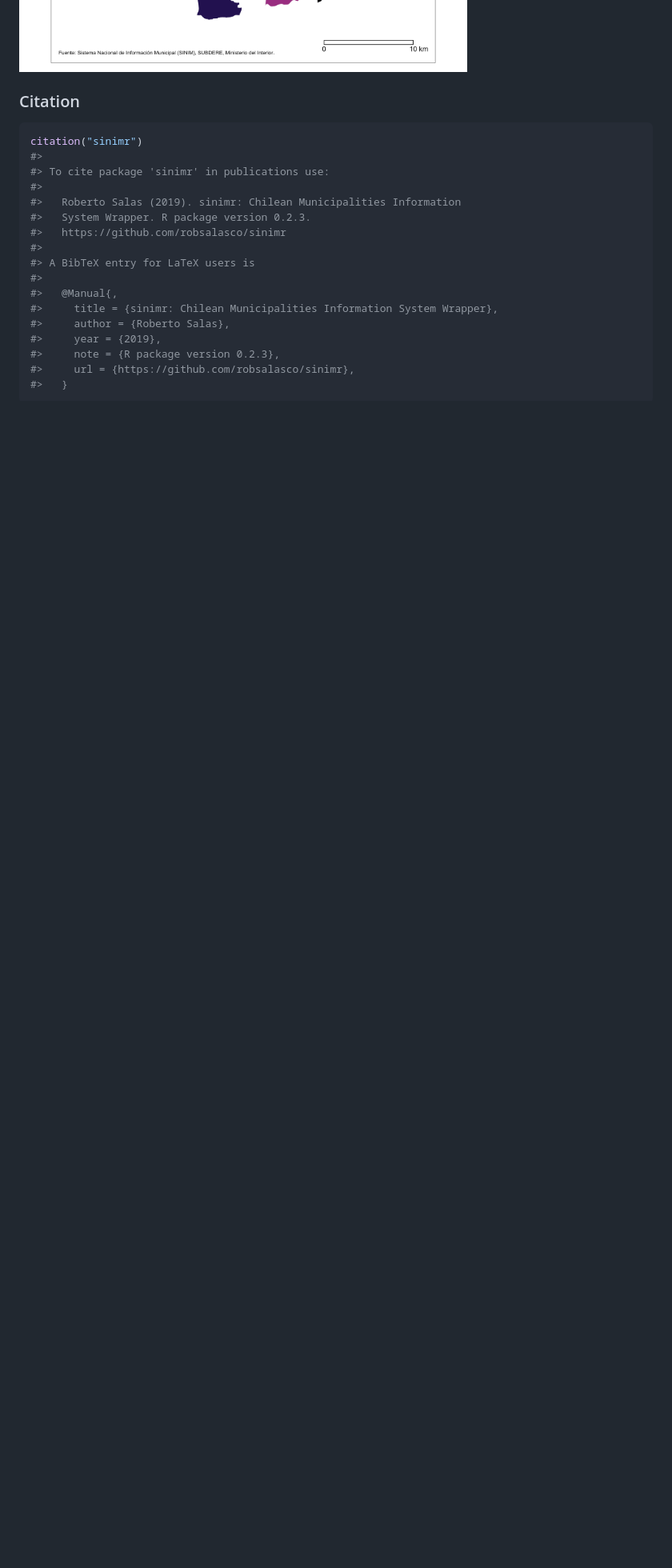
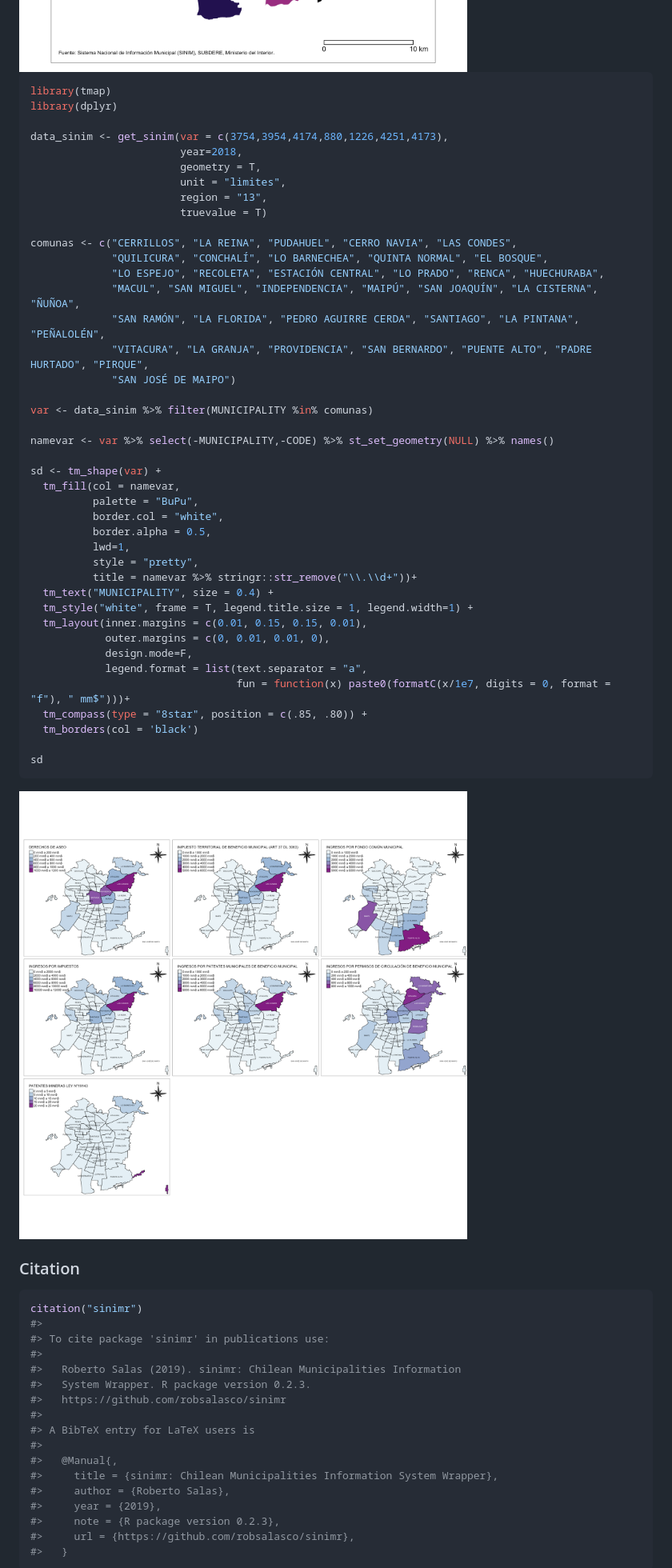
Before and after one commit to robsalasco/sinimr, a Markdown page: README.md, the part around the change printed below. Shown: that part at 80% size. Rendered like a GitHub page; pictures changed too: docs/unnamed-chunk-8-1.png (added); blank space fills up the shorter version.

````diff
--- a/README.md
+++ b/README.md
@@ -253,6 +253,52 @@ reg.13.plot
 
 <img src="docs/unnamed-chunk-7-1.png" width="768" />
 
+``` r
+library(tmap)
+library(dplyr)
+
+data_sinim <- get_sinim(var = c(3754,3954,4174,880,1226,4251,4173),
+                        year=2018,
+                        geometry = T,
+                        unit = "limites",
+                        region = "13",
+                        truevalue = T)
+
+comunas <- c("CERRILLOS", "LA REINA", "PUDAHUEL", "CERRO NAVIA", "LAS CONDES",
+             "QUILICURA", "CONCHALÍ", "LO BARNECHEA", "QUINTA NORMAL", "EL BOSQUE",
+             "LO ESPEJO", "RECOLETA", "ESTACIÓN CENTRAL", "LO PRADO", "RENCA", "HUECHURABA",
+             "MACUL", "SAN MIGUEL", "INDEPENDENCIA", "MAIPÚ", "SAN JOAQUÍN", "LA CISTERNA", "ÑUÑOA",
+             "SAN RAMÓN", "LA FLORIDA", "PEDRO AGUIRRE CERDA", "SANTIAGO", "LA PINTANA", "PEÑALOLÉN",
+             "VITACURA", "LA GRANJA", "PROVIDENCIA", "SAN BERNARDO", "PUENTE ALTO", "PADRE HURTADO", "PIRQUE",
+             "SAN JOSÉ DE MAIPO")
+
+var <- data_sinim %>% filter(MUNICIPALITY %in% comunas)
+
+namevar <- var %>% select(-MUNICIPALITY,-CODE) %>% st_set_geometry(NULL) %>% names()
+
+sd <- tm_shape(var) +
+  tm_fill(col = namevar,
+          palette = "BuPu",
+          border.col = "white",
+          border.alpha = 0.5,
+          lwd=1,
+          style = "pretty",
+          title = namevar %>% stringr::str_remove("\\.\\d+"))+
+  tm_text("MUNICIPALITY", size = 0.4) +
+  tm_style("white", frame = T, legend.title.size = 1, legend.width=1) +
+  tm_layout(inner.margins = c(0.01, 0.15, 0.15, 0.01),
+            outer.margins = c(0, 0.01, 0.01, 0),
+            design.mode=F,
+            legend.format = list(text.separator = "a",
+                                 fun = function(x) paste0(formatC(x/1e7, digits = 0, format = "f"), " mm$")))+
+  tm_compass(type = "8star", position = c(.85, .80)) +
+  tm_borders(col = 'black')
+
+sd
+```
+
+<img src="docs/unnamed-chunk-8-1.png" width="960" />
+
 ### Citation
 
 ``` r
````
Also changed, not shown: other parts of README.md (+1 -1 lines), 3 other files.
